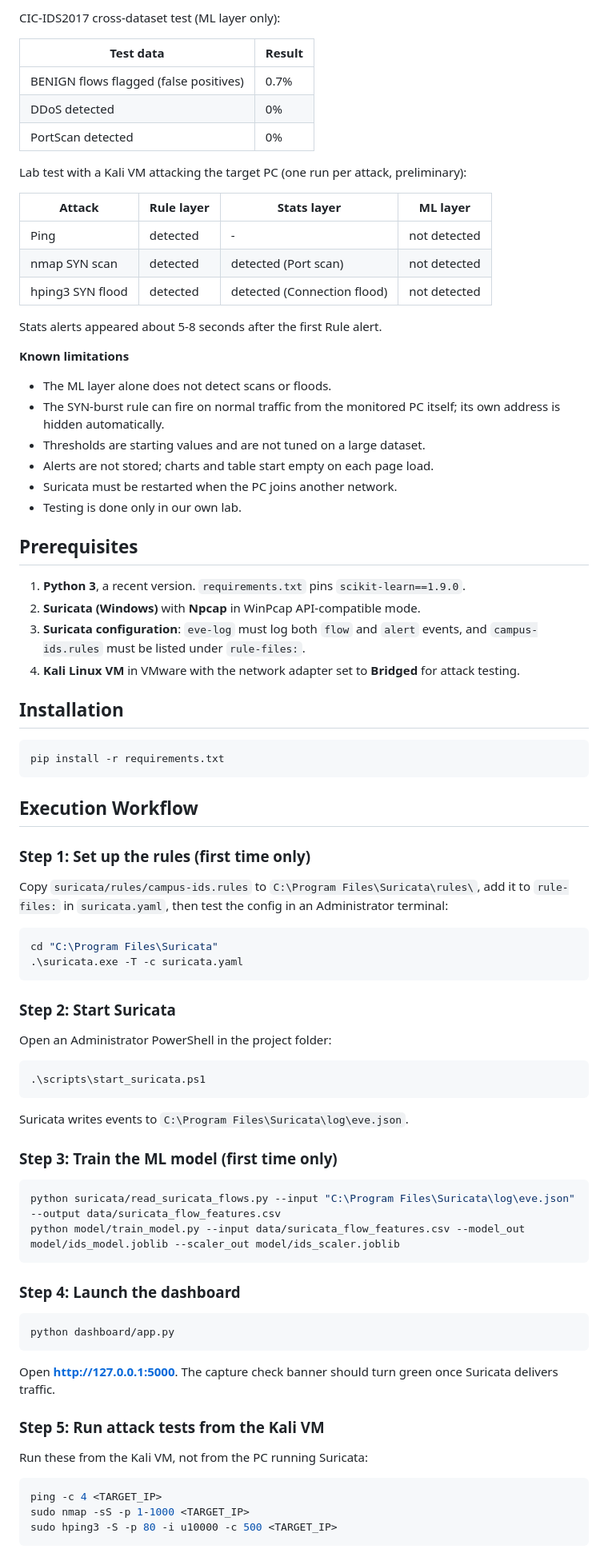
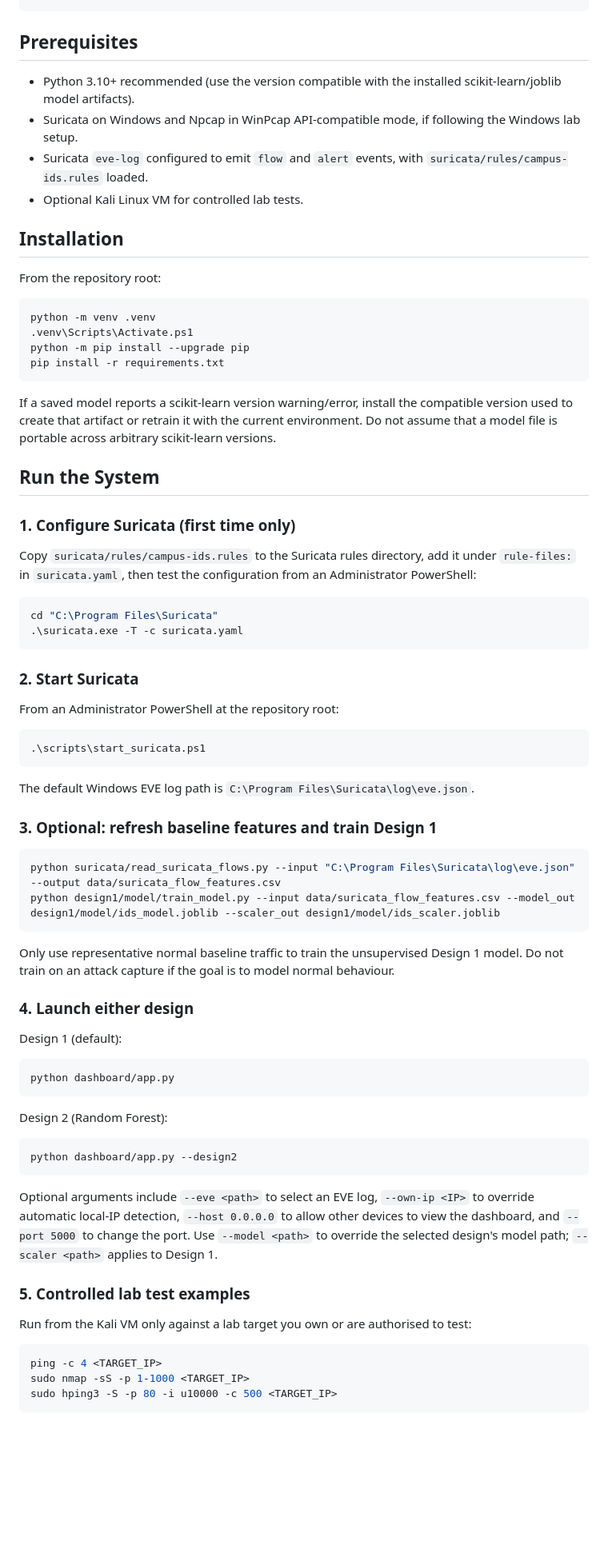
Before and after one commit to wyhannnnn423/ICT30016-ICT-Innovation-Project, a Markdown page: campus-ids/README.md, the part around one of its changes. Shown at 80% size. Drawn GitHub-style; blank space fills up the shorter version.

````diff
--- a/campus-ids/README.md
+++ b/campus-ids/README.md
@@ -69,81 +74,73 @@ Version 2 is a hybrid system. The Isolation Forest is kept for unknown flow anom
-CIC-IDS2017 cross-dataset test (ML layer only):
-
-| Test data | Result |
-|---|---|
-| BENIGN flows flagged (false positives) | 0.7% |
-| DDoS detected | 0% |
-| PortScan detected | 0% |
-
-Lab test with a Kali VM attacking the target PC (one run per attack, preliminary):
-
-| Attack | Rule layer | Stats layer | ML layer |
-|---|---|---|---|
-| Ping | detected | - | not detected |
-| nmap SYN scan | detected | detected (Port scan) | not detected |
-| hping3 SYN flood | detected | detected (Connection flood) | not detected |
-
-Stats alerts appeared about 5-8 seconds after the first Rule alert.
-
-**Known limitations**
-- The ML layer alone does not detect scans or floods.
-- The SYN-burst rule can fire on normal traffic from the monitored PC itself; its own address is hidden automatically.
-- Thresholds are starting values and are not tuned on a large dataset.
-- Alerts are not stored; charts and table start empty on each page load.
-- Suricata must be restarted when the PC joins another network.
-- Testing is done only in our own lab.
 
 ## Prerequisites
 
-1. **Python 3**, a recent version. `requirements.txt` pins `scikit-learn==1.9.0`.
-2. **Suricata (Windows)** with **Npcap** in WinPcap API-compatible mode.
-3. **Suricata configuration**: `eve-log` must log both `flow` and `alert` events, and `campus-ids.rules` must be listed under `rule-files:`.
-4. **Kali Linux VM** in VMware with the network adapter set to **Bridged** for attack testing.
+- Python 3.10+ recommended (use the version compatible with the installed scikit-learn/joblib model artifacts).
+- Suricata on Windows and Npcap in WinPcap API-compatible mode, if following the Windows lab setup.
+- Suricata `eve-log` configured to emit `flow` and `alert` events, with `suricata/rules/campus-ids.rules` loaded.
+- Optional Kali Linux VM for controlled lab tests.
 
 ## Installation
 
-```bash
+From the repository root:
+
+```powershell
+python -m venv .venv
+.venv\Scripts\Activate.ps1
+python -m pip install --upgrade pip
 pip install -r requirements.txt
 ```
 
-## Execution Workflow
+If a saved model reports a scikit-learn version warning/error, install the compatible version used to create that artifact or retrain it with the current environment. Do not assume that a model file is portable across arbitrary scikit-learn versions.
 
-### Step 1: Set up the rules (first time only)
+## Run the System
 
-Copy `suricata/rules/campus-ids.rules` to `C:\Program Files\Suricata\rules\`, add it to `rule-files:` in `suricata.yaml`, then test the config in an Administrator terminal:
+### 1. Configure Suricata (first time only)
+
+Copy `suricata/rules/campus-ids.rules` to the Suricata rules directory, add it under `rule-files:` in `suricata.yaml`, then test the configuration from an Administrator PowerShell:
 
 ```powershell
 cd "C:\Program Files\Suricata"
 .\suricata.exe -T -c suricata.yaml
 ```
 
-### Step 2: Start Suricata
+### 2. Start Suricata
 
-Open an Administrator PowerShell in the project folder:
+From an Administrator PowerShell at the repository root:
 
 ```powershell
 .\scripts\start_suricata.ps1
 ```
 
-Suricata writes events to `C:\Program Files\Suricata\log\eve.json`.
+The default Windows EVE log path is `C:\Program Files\Suricata\log\eve.json`.
 
-### Step 3: Train the ML model (first time only)
+### 3. Optional: refresh baseline features and train Design 1
 
 ```powershell
 python suricata/read_suricata_flows.py --input "C:\Program Files\Suricata\log\eve.json" --output data/suricata_flow_features.csv
-python model/train_model.py --input data/suricata_flow_features.csv --model_out model/ids_model.joblib --scaler_out model/ids_scaler.joblib
+python design1/model/train_model.py --input data/suricata_flow_features.csv --model_out design1/model/ids_model.joblib --scaler_out design1/model/ids_scaler.joblib
 ```
 
-### Step 4: Launch the dashboard
+Only use representative normal baseline traffic to train the unsupervised Design 1 model. Do not train on an attack capture if the goal is to model normal behaviour.
+
+### 4. Launch either design
+
+Design 1 (default):
 
 ```powershell
 python dashboard/app.py
 ```
 
-Open **http://127.0.0.1:5000**. The capture check banner should turn green once Suricata delivers traffic.
+Design 2 (Random Forest):
 
-### Step 5: Run attack tests from the Kali VM
+```powershell
+python dashboard/app.py --design2
+```
 
-Run these from the Kali VM, not from the PC running Suricata:
+Optional arguments include `--eve <path>` to select an EVE log, `--own-ip <IP>` to override automatic local-IP detection, `--host 0.0.0.0` to allow other devices to view the dashboard, and `--port 5000` to change the port. Use `--model <path>` to override the selected design's model path; `--scaler <path>` applies to Design 1.
+
+### 5. Controlled lab test examples
+
+Run from the Kali VM only against a lab target you own or are authorised to test:
 
 ```bash
 ping -c 4 <TARGET_IP>
````
Also changed, not shown: other parts of campus-ids/README.md (+87 -78 lines).
